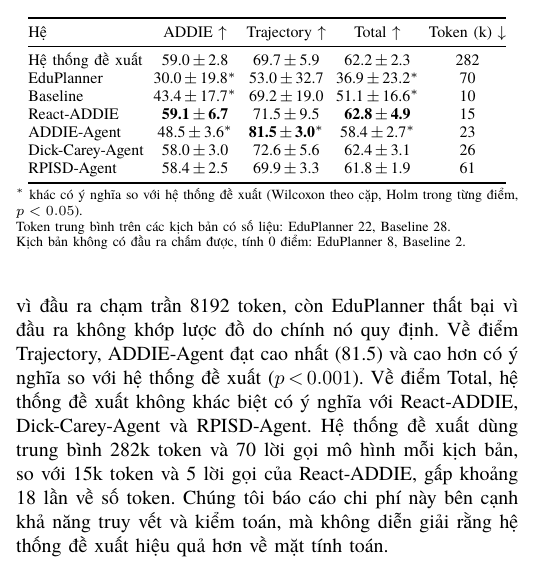
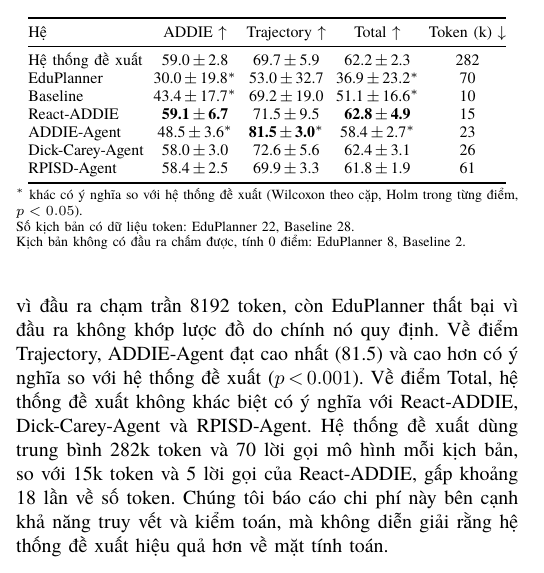
Before and after one commit to phuongbv00/alignmentgraph-isd, a LaTeX paper (docs/paper/rev-ecit2026-v2/main.tex, which reads docs/paper/rev-ecit2026-v2/generated/tab_judge.tex): part of one column of page 4 of 6, cut so that both start at the same text. Compiled offline with XeLaTeX; a missing font is replaced by an installed copy or a similar font; a LaTeX package or settings file that is missing is left out.

Commit message:
Fix the Table II note on token data in the REV-ECIT 2026 paper
The note gave EduPlanner 22 and Baseline 28 as mean tokens, but they are the number of scenarios with token data. Reword it in make_tables.py and regenerate the table.

```diff
--- a/docs/paper/rev-ecit2026-v2/generated/tab_judge.tex
+++ b/docs/paper/rev-ecit2026-v2/generated/tab_judge.tex
@@ -18,5 +18,5 @@
     \bottomrule
   \end{tabular}
   \par\vspace{2pt}
-  {\scriptsize\raggedright $^{*}$ khác có ý nghĩa so với hệ thống đề xuất (Wilcoxon theo cặp, Holm trong từng điểm, $p<0.05$).\\ Token trung bình trên các kịch bản có số liệu: EduPlanner 22, Baseline 28.\\ Kịch bản không có đầu ra chấm được, tính 0 điểm: EduPlanner 8, Baseline 2.\par}
+  {\scriptsize\raggedright $^{*}$ khác có ý nghĩa so với hệ thống đề xuất (Wilcoxon theo cặp, Holm trong từng điểm, $p<0.05$).\\ Số kịch bản có dữ liệu token: EduPlanner 22, Baseline 28.\\ Kịch bản không có đầu ra chấm được, tính 0 điểm: EduPlanner 8, Baseline 2.\par}
 \end{table}
```
Also changed, not shown: docs/paper/rev-ecit2026-v2/main.pdf, 1 other file.
